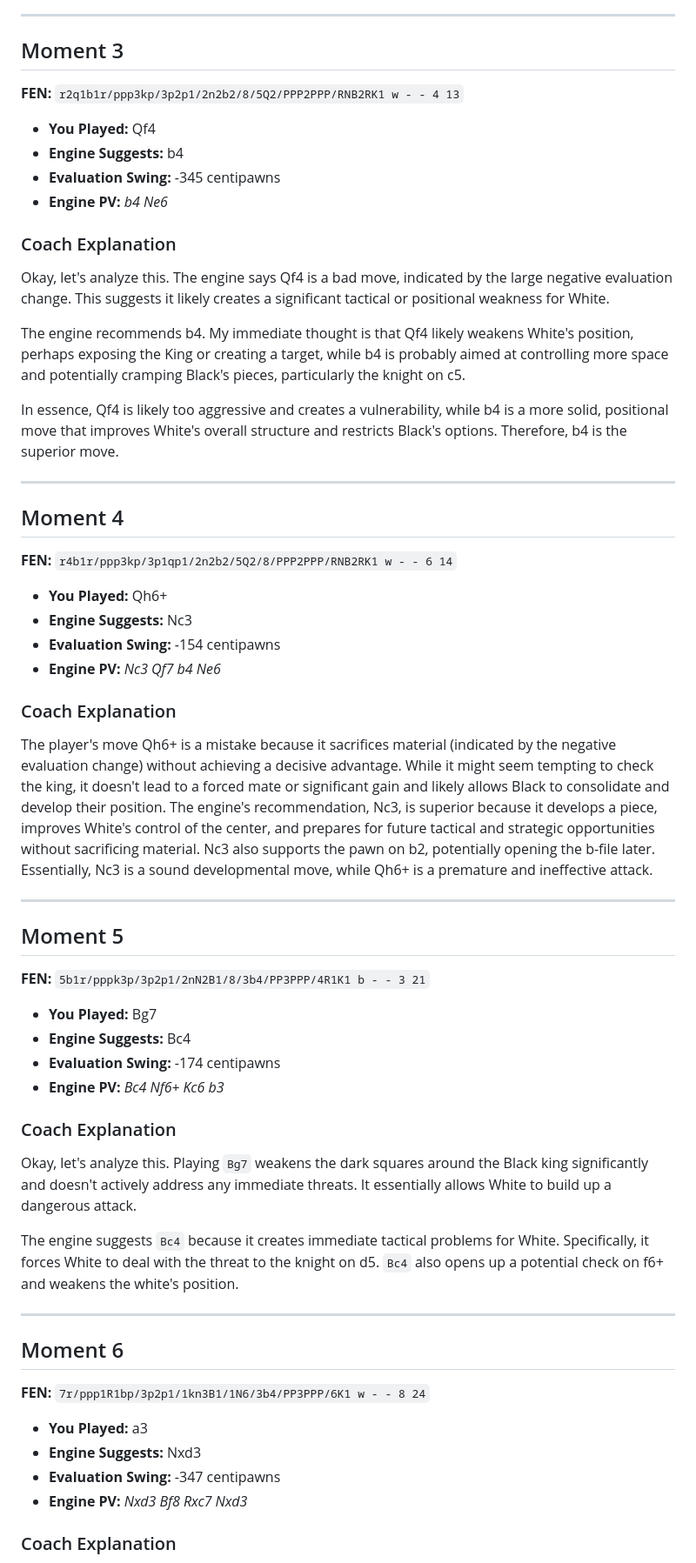
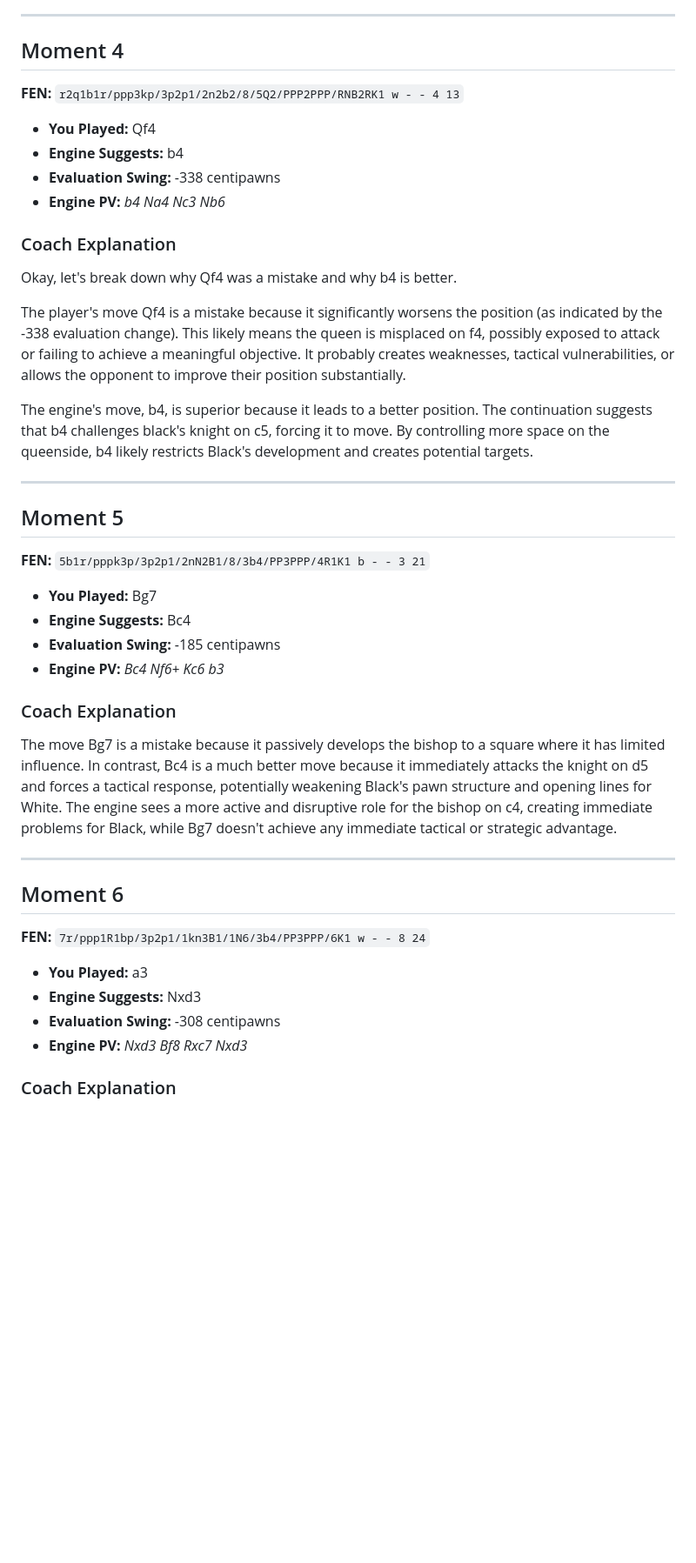
Before and after one commit to e-riveras/chess_transfer, a Markdown page: analysis_report.md, the part around one of its changes. Shown at 87% size. GitHub-like rendering; blank space fills up the shorter version.

```diff
--- a/analysis_report.md
+++ b/analysis_report.md
@@ -32,33 +58,20 @@ On the other hand, Be7 is a better move because it develops the bishop to a safe
 
 
 ---
-## Moment 3
+## Moment 4
 **FEN:** `r2q1b1r/ppp3kp/3p2p1/2n2b2/8/5Q2/PPP2PPP/RNB2RK1 w - - 4 13`
 
 - **You Played:** Qf4
 - **Engine Suggests:** b4
-- **Evaluation Swing:** -345 centipawns
-- **Engine PV:** _b4 Ne6_
+- **Evaluation Swing:** -338 centipawns
+- **Engine PV:** _b4 Na4 Nc3 Nb6_
 
 ### Coach Explanation
-Okay, let's analyze this. The engine says Qf4 is a bad move, indicated by the large negative evaluation change. This suggests it likely creates a significant tactical or positional weakness for White.
+Okay, let's break down why Qf4 was a mistake and why b4 is better.
 
-The engine recommends b4. My immediate thought is that Qf4 likely weakens White's position, perhaps exposing the King or creating a target, while b4 is probably aimed at controlling more space and potentially cramping Black's pieces, particularly the knight on c5.
+The player's move Qf4 is a mistake because it significantly worsens the position (as indicated by the -338 evaluation change). This likely means the queen is misplaced on f4, possibly exposed to attack or failing to achieve a meaningful objective. It probably creates weaknesses, tactical vulnerabilities, or allows the opponent to improve their position substantially.
 
-In essence, Qf4 is likely too aggressive and creates a vulnerability, while b4 is a more solid, positional move that improves White's overall structure and restricts Black's options. Therefore, b4 is the superior move.
-
-
----
-## Moment 4
-**FEN:** `r4b1r/ppp3kp/3p1qp1/2n2b2/5Q2/8/PPP2PPP/RNB2RK1 w - - 6 14`
-
-- **You Played:** Qh6+
-- **Engine Suggests:** Nc3
-- **Evaluation Swing:** -154 centipawns
-- **Engine PV:** _Nc3 Qf7 b4 Ne6_
-
-### Coach Explanation
-The player's move Qh6+ is a mistake because it sacrifices material (indicated by the negative evaluation change) without achieving a decisive advantage. While it might seem tempting to check the king, it doesn't lead to a forced mate or significant gain and likely allows Black to consolidate and develop their position. The engine's recommendation, Nc3, is superior because it develops a piece, improves White's control of the center, and prepares for future tactical and strategic opportunities without sacrificing material. Nc3 also supports the pawn on b2, potentially opening the b-file later. Essentially, Nc3 is a sound developmental move, while Qh6+ is a premature and ineffective attack.
+The engine's move, b4, is superior because it leads to a better position. The continuation suggests that b4 challenges black's knight on c5, forcing it to move. By controlling more space on the queenside, b4 likely restricts Black's development and creates potential targets.
 
 
 ---
@@ -67,13 +80,11 @@ The player's move Qh6+ is a mistake because it sacrifices material (indicated by
 
 - **You Played:** Bg7
 - **Engine Suggests:** Bc4
-- **Evaluation Swing:** -174 centipawns
+- **Evaluation Swing:** -185 centipawns
 - **Engine PV:** _Bc4 Nf6+ Kc6 b3_
 
 ### Coach Explanation
-Okay, let's analyze this. Playing `Bg7` weakens the dark squares around the Black king significantly and doesn't actively address any immediate threats. It essentially allows White to build up a dangerous attack.
-
-The engine suggests `Bc4` because it creates immediate tactical problems for White. Specifically, it forces White to deal with the threat to the knight on d5. `Bc4` also opens up a potential check on f6+ and weakens the white's position.
+The move Bg7 is a mistake because it passively develops the bishop to a square where it has limited influence. In contrast, Bc4 is a much better move because it immediately attacks the knight on d5 and forces a tactical response, potentially weakening Black's pawn structure and opening lines for White. The engine sees a more active and disruptive role for the bishop on c4, creating immediate problems for Black, while Bg7 doesn't achieve any immediate tactical or strategic advantage.
 
 
 ---
@@ -82,7 +93,7 @@ The engine suggests `Bc4` because it creates immediate tactical problems for Whi
 
 - **You Played:** a3
 - **Engine Suggests:** Nxd3
-- **Evaluation Swing:** -347 centipawns
+- **Evaluation Swing:** -308 centipawns
 - **Engine PV:** _Nxd3 Bf8 Rxc7 Nxd3_
 
 ### Coach Explanation
```
Also changed, not shown: other parts of analysis_report.md (+64 -68 lines).
